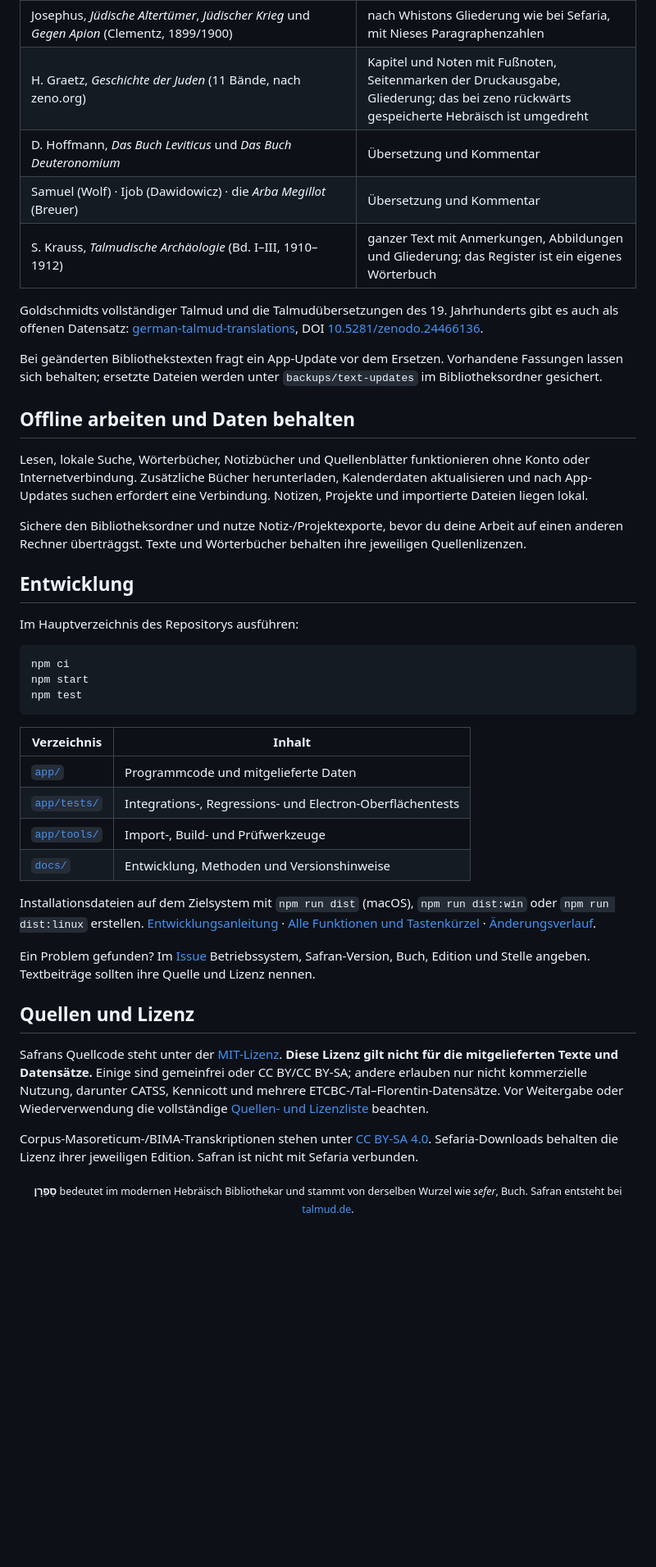
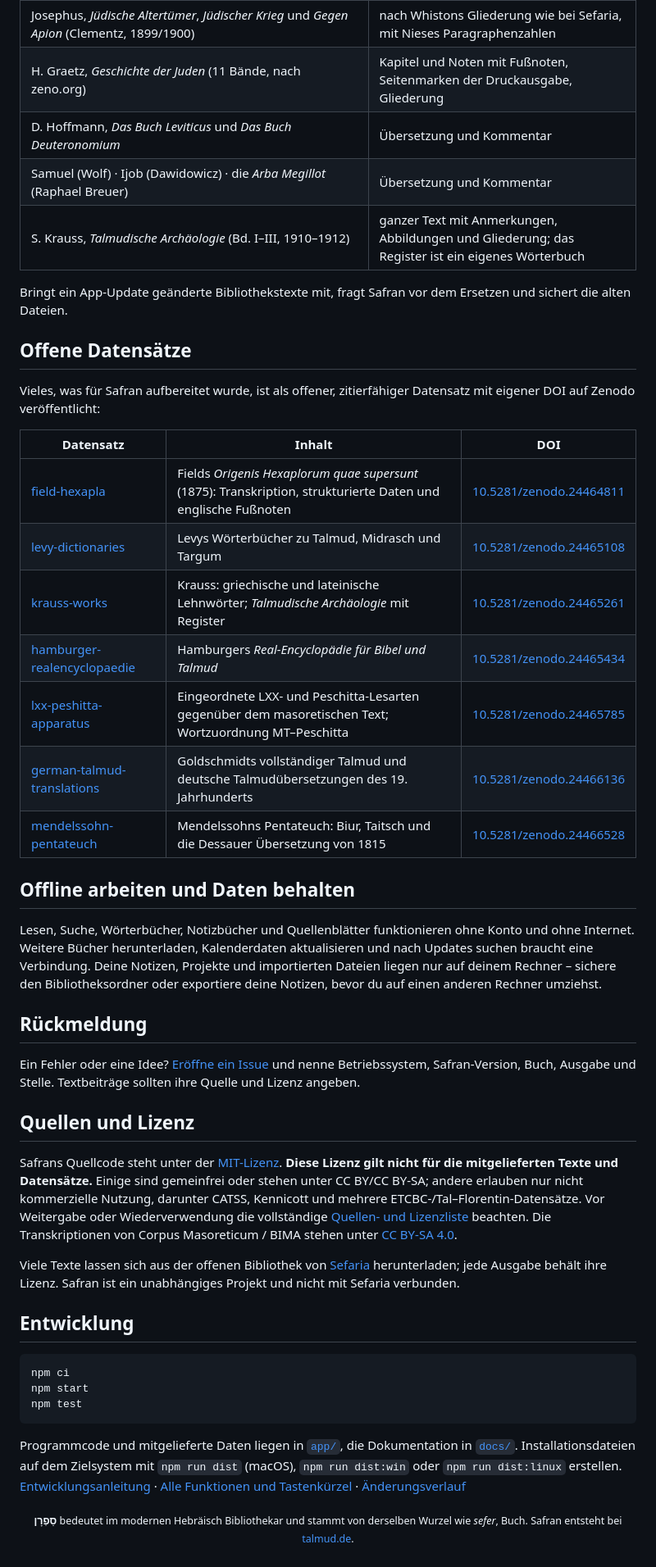
Before and after one commit to mitkin89/Safran, a Markdown page: README.de.md, the part around one of its changes. Shown at 82% size. Drawn GitHub-style; folded sections open; blank space fills up the shorter version.

````diff
--- a/README.de.md
+++ b/README.de.md
@@ -146,26 +178,44 @@ Ebenfalls enthalten sind Westminster mit OSHB-Morphologie, Aleppo, Qumrantexte,
 | Talmud: Rawicz (Megilla, Rosch ha-Schana, Ketubot, Sanhedrin, Chulin I) · Straschun (Taanit) · Sammter (Baba Mezia, 1876) · Pinner (Berachot, 1842, mit Erläuterungen, dazu seine *Einleitung in den Talmud* und Vorrede; seine Übersetzung von Maimonides’ Einleitung zur Mischna nach Sefarias Gliederung) | deutsche Übersetzungen des 19. Jahrhunderts, je Daf und Segment |
 | Mischna aus dem Talmud: die Mischnajot aller 37 Traktate in Goldschmidts Übersetzung sowie aus Pinner, Sammter, Rawicz und Straschun, als eigene Mischna-Fassungen | je Kapitel und Mischna, mit den Fußnoten des Übersetzers |
 | Josephus, *Jüdische Altertümer*, *Jüdischer Krieg* und *Gegen Apion* (Clementz, 1899/1900) | nach Whistons Gliederung wie bei Sefaria, mit Nieses Paragraphenzahlen |
-| H. Graetz, *Geschichte der Juden* (11 Bände, nach zeno.org) | Kapitel und Noten mit Fußnoten, Seitenmarken der Druckausgabe, Gliederung; das bei zeno rückwärts gespeicherte Hebräisch ist umgedreht |
+| H. Graetz, *Geschichte der Juden* (11 Bände, nach zeno.org) | Kapitel und Noten mit Fußnoten, Seitenmarken der Druckausgabe, Gliederung |
 | D. Hoffmann, *Das Buch Leviticus* und *Das Buch Deuteronomium* | Übersetzung und Kommentar |
-| Samuel (Wolf) · Ijob (Dawidowicz) · die *Arba Megillot* (Breuer) | Übersetzung und Kommentar |
+| Samuel (Wolf) · Ijob (Dawidowicz) · die *Arba Megillot* (Raphael Breuer) | Übersetzung und Kommentar |
 | S. Krauss, *Talmudische Archäologie* (Bd. I–III, 1910–1912) | ganzer Text mit Anmerkungen, Abbildungen und Gliederung; das Register ist ein eigenes Wörterbuch |
-
-Goldschmidts vollständiger Talmud und die Talmudübersetzungen des 19. Jahrhunderts gibt es auch als offenen Datensatz: [german-talmud-translations](https://github.com/mitkin89/german-talmud-translations), DOI [10.5281/zenodo.24466136](https://doi.org/10.5281/zenodo.24466136).
 
 </details>
 
-Bei geänderten Bibliothekstexten fragt ein App-Update vor dem Ersetzen. Vorhandene Fassungen lassen sich behalten; ersetzte Dateien werden unter `backups/text-updates` im Bibliotheksordner gesichert.
+Bringt ein App-Update geänderte Bibliothekstexte mit, fragt Safran vor dem Ersetzen und sichert die alten Dateien.
+
+## Offene Datensätze
+
+Vieles, was für Safran aufbereitet wurde, ist als offener, zitierfähiger Datensatz mit eigener DOI auf Zenodo veröffentlicht:
+
+| Datensatz | Inhalt | DOI |
+| --- | --- | --- |
+| [field-hexapla](https://github.com/mitkin89/field-hexapla) | Fields *Origenis Hexaplorum quae supersunt* (1875): Transkription, strukturierte Daten und englische Fußnoten | [10.5281/zenodo.24464811](https://doi.org/10.5281/zenodo.24464811) |
+| [levy-dictionaries](https://github.com/mitkin89/levy-dictionaries) | Levys Wörterbücher zu Talmud, Midrasch und Targum | [10.5281/zenodo.24465108](https://doi.org/10.5281/zenodo.24465108) |
+| [krauss-works](https://github.com/mitkin89/krauss-works) | Krauss: griechische und lateinische Lehnwörter; *Talmudische Archäologie* mit Register | [10.5281/zenodo.24465261](https://doi.org/10.5281/zenodo.24465261) |
+| [hamburger-realencyclopaedie](https://github.com/mitkin89/hamburger-realencyclopaedie) | Hamburgers *Real-Encyclopädie für Bibel und Talmud* | [10.5281/zenodo.24465434](https://doi.org/10.5281/zenodo.24465434) |
+| [lxx-peshitta-apparatus](https://github.com/mitkin89/lxx-peshitta-apparatus) | Eingeordnete LXX- und Peschitta-Lesarten gegenüber dem masoretischen Text; Wortzuordnung MT–Peschitta | [10.5281/zenodo.24465785](https://doi.org/10.5281/zenodo.24465785) |
+| [german-talmud-translations](https://github.com/mitkin89/german-talmud-translations) | Goldschmidts vollständiger Talmud und deutsche Talmudübersetzungen des 19. Jahrhunderts | [10.5281/zenodo.24466136](https://doi.org/10.5281/zenodo.24466136) |
+| [mendelssohn-pentateuch](https://github.com/mitkin89/mendelssohn-pentateuch) | Mendelssohns Pentateuch: Biur, Taitsch und die Dessauer Übersetzung von 1815 | [10.5281/zenodo.24466528](https://doi.org/10.5281/zenodo.24466528) |
 
 ## Offline arbeiten und Daten behalten
 
-Lesen, lokale Suche, Wörterbücher, Notizbücher und Quellenblätter funktionieren ohne Konto oder Internetverbindung. Zusätzliche Bücher herunterladen, Kalenderdaten aktualisieren und nach App-Updates suchen erfordert eine Verbindung. Notizen, Projekte und importierte Dateien liegen lokal.
+Lesen, Suche, Wörterbücher, Notizbücher und Quellenblätter funktionieren ohne Konto und ohne Internet. Weitere Bücher herunterladen, Kalenderdaten aktualisieren und nach Updates suchen braucht eine Verbindung. Deine Notizen, Projekte und importierten Dateien liegen nur auf deinem Rechner – sichere den Bibliotheksordner oder exportiere deine Notizen, bevor du auf einen anderen Rechner umziehst.
 
-Sichere den Bibliotheksordner und nutze Notiz-/Projektexporte, bevor du deine Arbeit auf einen anderen Rechner überträggst. Texte und Wörterbücher behalten ihre jeweiligen Quellenlizenzen.
+## Rückmeldung
+
+Ein Fehler oder eine Idee? [Eröffne ein Issue](https://github.com/mitkin89/Safran/issues) und nenne Betriebssystem, Safran-Version, Buch, Ausgabe und Stelle. Textbeiträge sollten ihre Quelle und Lizenz angeben.
+
+## Quellen und Lizenz
+
+Safrans Quellcode steht unter der [MIT-Lizenz](LICENSE). **Diese Lizenz gilt nicht für die mitgelieferten Texte und Datensätze.** Einige sind gemeinfrei oder stehen unter CC BY/CC BY-SA; andere erlauben nur nicht kommerzielle Nutzung, darunter CATSS, Kennicott und mehrere ETCBC-/Tal–Florentin-Datensätze. Vor Weitergabe oder Wiederverwendung die vollständige [Quellen- und Lizenzliste](app/SOURCES.de.md) beachten. Die Transkriptionen von Corpus Masoreticum / BIMA stehen unter [CC BY-SA 4.0](app/LICENSE-MASORA.md).
+
+Viele Texte lassen sich aus der offenen Bibliothek von [Sefaria](https://www.sefaria.org) herunterladen; jede Ausgabe behält ihre Lizenz. Safran ist ein unabhängiges Projekt und nicht mit Sefaria verbunden.
 
 ## Entwicklung
-
-Im Hauptverzeichnis des Repositorys ausführen:
 
 ```sh
 npm ci
@@ -173,21 +223,6 @@ npm start
 npm test
 ```
 
-| Verzeichnis | Inhalt |
-| --- | --- |
-| [`app/`](app/) | Programmcode und mitgelieferte Daten |
-| [`app/tests/`](app/tests/) | Integrations-, Regressions- und Electron-Oberflächentests |
-| [`app/tools/`](app/tools/) | Import-, Build- und Prüfwerkzeuge |
-| [`docs/`](docs/) | Entwicklung, Methoden und Versionshinweise |
-
-Installationsdateien auf dem Zielsystem mit `npm run dist` (macOS), `npm run dist:win` oder `npm run dist:linux` erstellen. [Entwicklungsanleitung](docs/DEVELOPMENT.md) · [Alle Funktionen und Tastenkürzel](docs/FEATURES.md) · [Änderungsverlauf](CHANGELOG.md).
-
-Ein Problem gefunden? Im [Issue](https://github.com/mitkin89/Safran/issues) Betriebssystem, Safran-Version, Buch, Edition und Stelle angeben. Textbeiträge sollten ihre Quelle und Lizenz nennen.
-
-## Quellen und Lizenz
-
-Safrans Quellcode steht unter der [MIT-Lizenz](LICENSE). **Diese Lizenz gilt nicht für die mitgelieferten Texte und Datensätze.** Einige sind gemeinfrei oder CC BY/CC BY-SA; andere erlauben nur nicht kommerzielle Nutzung, darunter CATSS, Kennicott und mehrere ETCBC-/Tal–Florentin-Datensätze. Vor Weitergabe oder Wiederverwendung die vollständige [Quellen- und Lizenzliste](app/SOURCES.de.md) beachten.
-
-Corpus-Masoreticum-/BIMA-Transkriptionen stehen unter [CC BY-SA 4.0](app/LICENSE-MASORA.md). Sefaria-Downloads behalten die Lizenz ihrer jeweiligen Edition. Safran ist nicht mit Sefaria verbunden.
+Programmcode und mitgelieferte Daten liegen in [`app/`](app/), die Dokumentation in [`docs/`](docs/). Installationsdateien auf dem Zielsystem mit `npm run dist` (macOS), `npm run dist:win` oder `npm run dist:linux` erstellen. [Entwicklungsanleitung](docs/DEVELOPMENT.md) · [Alle Funktionen und Tastenkürzel](docs/FEATURES.md) · [Änderungsverlauf](CHANGELOG.md)
 
 <p align="center"><sub><b>סַפְרָן</b> bedeutet im modernen Hebräisch Bibliothekar und stammt von derselben Wurzel wie <i>sefer</i>, Buch. Safran entsteht bei <a href="https://talmud.de">talmud.de</a>.</sub></p>
````
Also changed, not shown: other parts of README.de.md (+94 -62 lines), README.md (+127 -126 lines), screenshots/maps.jpg (added).
